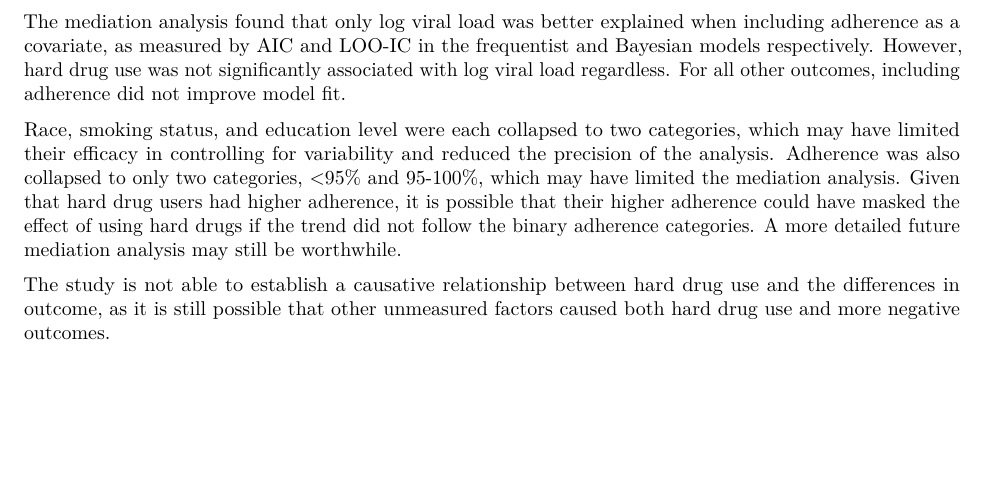
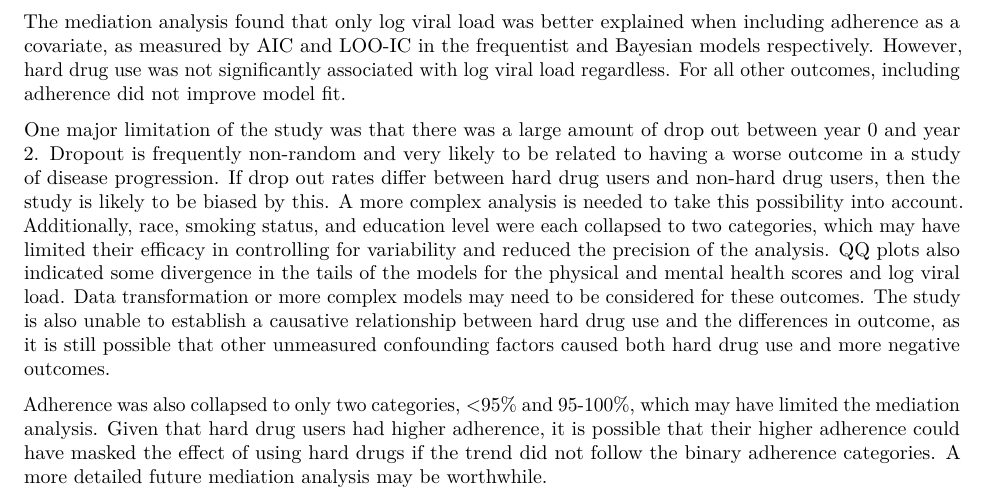
Before and after one commit to isabellemeredith/BIOS6624, an R Markdown document (Project1/Project1Report.Rmd): part of page 4 of 4 before the commit and part of page 4 of 5 after it, cut so that both start at the same text, the shorter picture padded with empty space. Rendered offline with R 4.5, knitr and Pandoc, then LaTeX, with nearby package versions; some code elsewhere in the file could not run offline.

Commit message:
Discussion now includes limitations. Remaining tasks: figure for the results section and some tidying and improvement for the introduction

```diff
--- a/Project1/Project1Report.Rmd
+++ b/Project1/Project1Report.Rmd
@@ -162,15 +162,9 @@ In both frequentist and Bayesian analysis, hard drug use was found to be associa
 
 The mediation analysis found that only log viral load was better explained when including adherence as a covariate, as measured by AIC and LOO-IC in the frequentist and Bayesian models respectively. However, hard drug use was not significantly associated with log viral load regardless. For all other outcomes, including adherence did not improve model fit.
 
-Race, smoking status, and education level were each collapsed to two categories, which may have limited their efficacy in controlling for variability and reduced the precision of the analysis. Adherence was also collapsed to only two categories, <95% and 95-100%, which may have limited the mediation analysis. Given that hard drug users had higher adherence, it is possible that their higher adherence could have masked the effect of using hard drugs if the trend did not follow the binary adherence categories. A more detailed future mediation analysis may still be worthwhile.
+One major limitation of the study was that there was a large amount of drop out between year 0 and year 2. Dropout is frequently non-random and very likely to be related to having a worse outcome in a study of disease progression. If drop out rates differ between hard drug users and non-hard drug users, then the study is likely to be biased by this. A more complex analysis is needed to take this possibility into account. Additionally, race, smoking status, and education level were each collapsed to two categories, which may have limited their efficacy in controlling for variability and reduced the precision of the analysis. QQ plots also indicated some divergence in the tails of the models for the physical and mental health scores and log viral load. Data transformation or more complex models may need to be considered for these outcomes. The study is also unable to establish a causative relationship between hard drug use and the differences in outcome, as it is still possible that other unmeasured confounding factors caused both hard drug use and more negative outcomes.
 
-The study is not able to establish a causative relationship between hard drug use and the differences in outcome, as it is still possible that other unmeasured factors caused both hard drug use and more negative outcomes.
-
-<!-- Here you give a big picture of the major findings.  This allows you to highlight things you found most striking and perhaps even downplay findings that may be more spurious (e.g. a random interaction that pops up significant). -->
-
-<!-- You then can give discussion on the limitations of the work.  Missing data biases (if any). Small samplesize (lack of power perhaps--clincially large findings that were insignificant). Small non-clinically meaningful differences that were signficant. -->
-
-<!-- Assumptions that may have been violated and suggestions for further investigation. -->
+Adherence was also collapsed to only two categories, <95% and 95-100%, which may have limited the mediation analysis. Given that hard drug users had higher adherence, it is possible that their higher adherence could have masked the effect of using hard drugs if the trend did not follow the binary adherence categories. A more detailed future mediation analysis may be worthwhile.
 
 # Reproducibility
 
```
